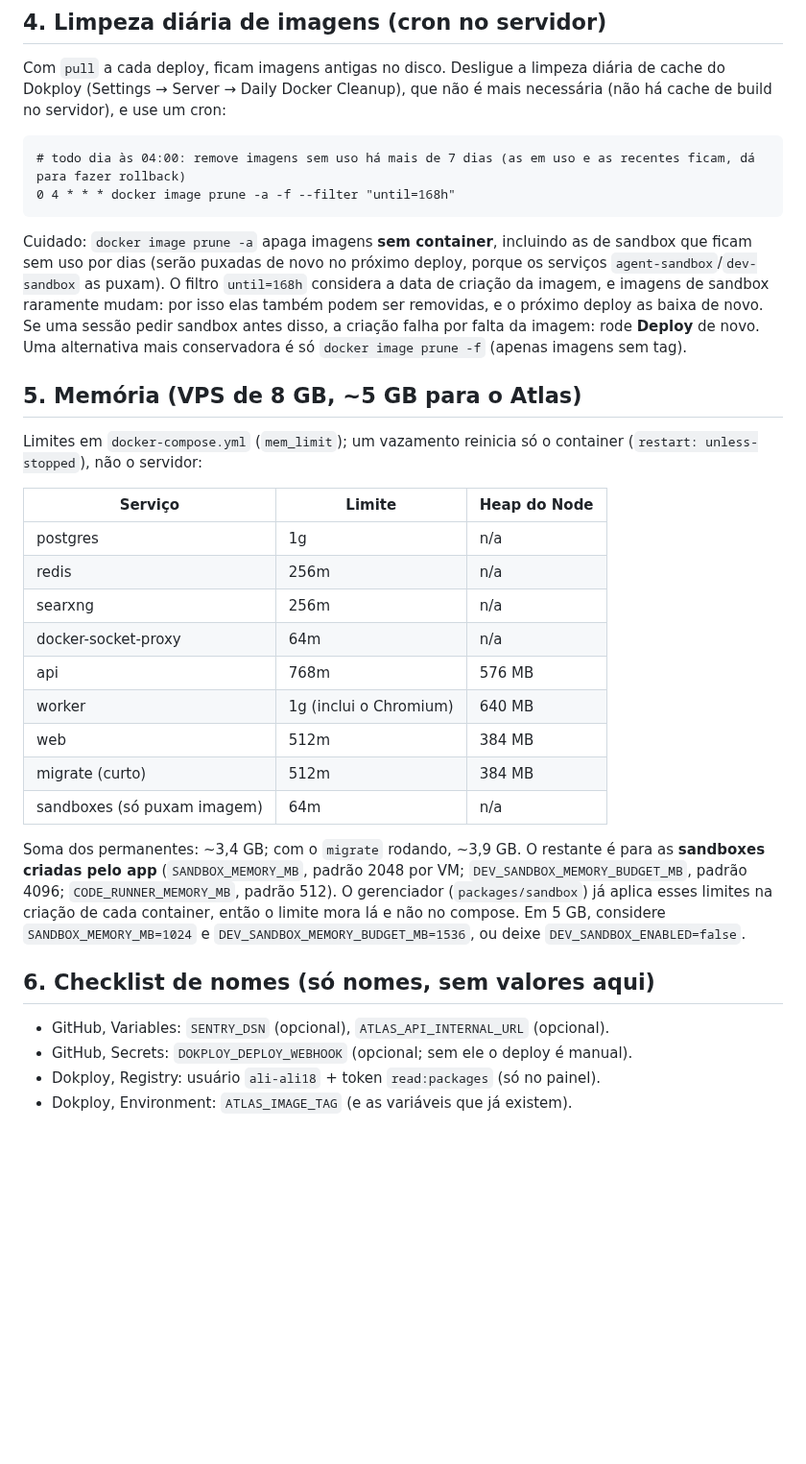
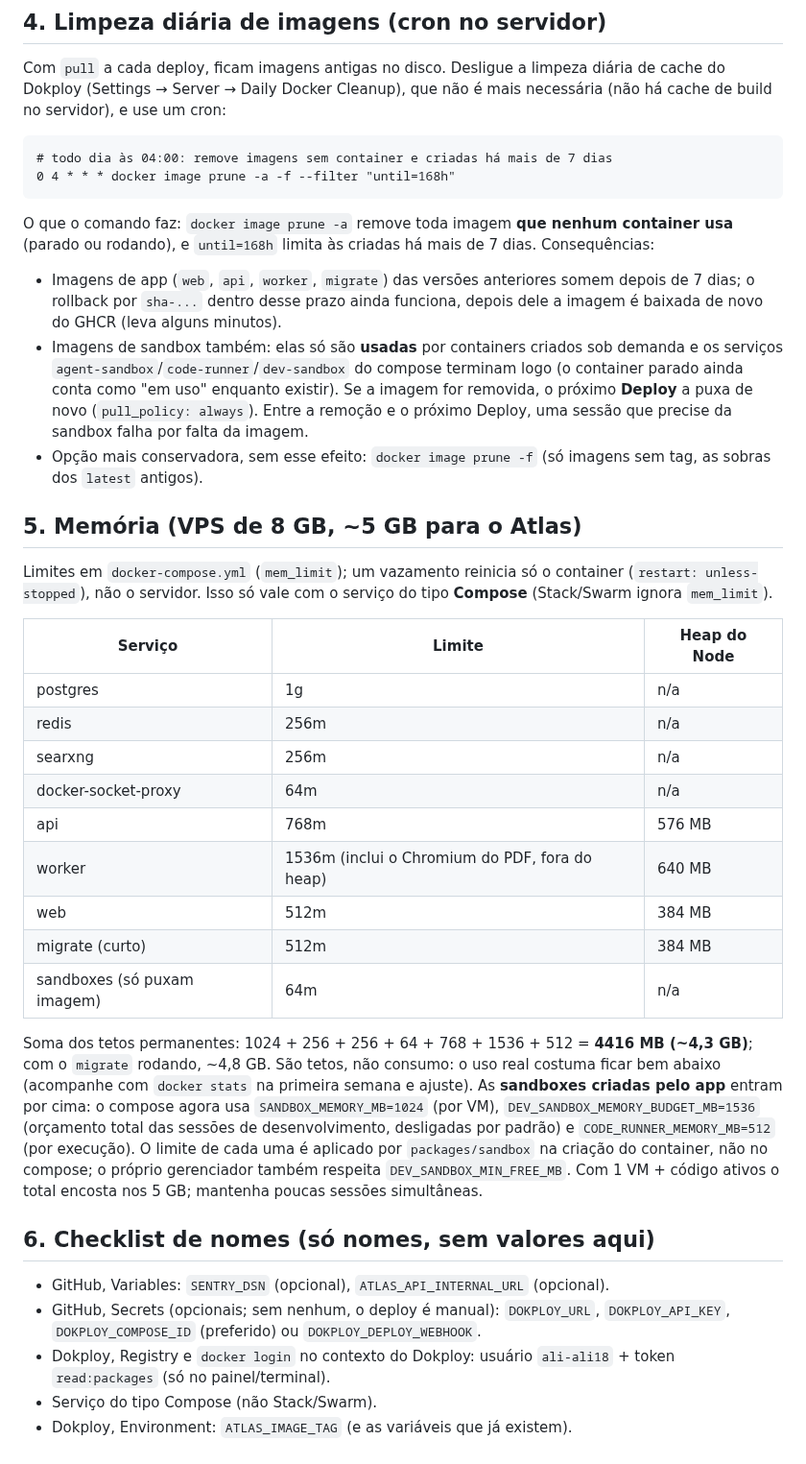
Before and after one commit to ali-ali18/Atlas, a Markdown page: docs/deploy-dokploy.md, the part around one of its changes. Shown at 96% size. Rendered like a GitHub page; blank space fills up the shorter version.

````diff
--- a/docs/deploy-dokploy.md
+++ b/docs/deploy-dokploy.md
@@ -117,19 +150,22 @@ Com `pull` a cada deploy, ficam imagens antigas no disco. Desligue a limpeza di
 (Settings → Server → Daily Docker Cleanup), que não é mais necessária (não há cache de build no servidor), e use um cron:
 
 ```cron
-# todo dia às 04:00: remove imagens sem uso há mais de 7 dias (as em uso e as recentes ficam, dá para fazer rollback)
+# todo dia às 04:00: remove imagens sem container e criadas há mais de 7 dias
 0 4 * * * docker image prune -a -f --filter "until=168h"
 ```
 
-Cuidado: `docker image prune -a` apaga imagens **sem container**, incluindo as de sandbox que ficam sem uso por
-dias (serão puxadas de novo no próximo deploy, porque os serviços `agent-sandbox`/`dev-sandbox` as puxam). O filtro
-`until=168h` considera a data de criação da imagem, e imagens de sandbox raramente mudam: por isso elas também podem ser
-removidas, e o próximo deploy as baixa de novo. Se uma sessão pedir sandbox antes disso, a criação falha por falta da imagem: rode **Deploy** de novo.
-Uma alternativa mais conservadora é só `docker image prune -f` (apenas imagens sem tag).
+O que o comando faz: `docker image prune -a` remove toda imagem **que nenhum container usa** (parado ou rodando), e
+`until=168h` limita às criadas há mais de 7 dias. Consequências:
+
+- Imagens de app (`web`, `api`, `worker`, `migrate`) das versões anteriores somem depois de 7 dias; o rollback por `sha-...` dentro desse prazo ainda funciona, depois dele a imagem é baixada de novo do GHCR (leva alguns minutos).
+- Imagens de sandbox também: elas só são **usadas** por containers criados sob demanda e os serviços `agent-sandbox`/`code-runner`/`dev-sandbox` do compose terminam logo
+  (o container parado ainda conta como "em uso" enquanto existir). Se a imagem for removida, o próximo **Deploy** a puxa de novo (`pull_policy: always`). Entre a remoção e o próximo Deploy, uma sessão que precise da sandbox falha por falta da imagem.
+- Opção mais conservadora, sem esse efeito: `docker image prune -f` (só imagens sem tag, as sobras dos `latest` antigos).
 
 ## 5. Memória (VPS de 8 GB, ~5 GB para o Atlas)
 
-Limites em `docker-compose.yml` (`mem_limit`); um vazamento reinicia só o container (`restart: unless-stopped`), não o servidor:
+Limites em `docker-compose.yml` (`mem_limit`); um vazamento reinicia só o container (`restart: unless-stopped`), não o servidor.
+Isso só vale com o serviço do tipo **Compose** (Stack/Swarm ignora `mem_limit`).
 
 | Serviço | Limite | Heap do Node |
 |---|---|---|
@@ -138,19 +174,22 @@ Limites em `docker-compose.yml` (`mem_limit`); um vazamento reinicia só o conta
 | searxng | 256m | n/a |
 | docker-socket-proxy | 64m | n/a |
 | api | 768m | 576 MB |
-| worker | 1g (inclui o Chromium) | 640 MB |
+| worker | 1536m (inclui o Chromium do PDF, fora do heap) | 640 MB |
 | web | 512m | 384 MB |
 | migrate (curto) | 512m | 384 MB |
 | sandboxes (só puxam imagem) | 64m | n/a |
 
-Soma dos permanentes: ~3,4 GB; com o `migrate` rodando, ~3,9 GB. O restante é para as **sandboxes criadas pelo app**
-(`SANDBOX_MEMORY_MB`, padrão 2048 por VM; `DEV_SANDBOX_MEMORY_BUDGET_MB`, padrão 4096; `CODE_RUNNER_MEMORY_MB`, padrão 512).
-O gerenciador (`packages/sandbox`) já aplica esses limites na criação de cada container, então o limite mora lá e não
-no compose. Em 5 GB, considere `SANDBOX_MEMORY_MB=1024` e `DEV_SANDBOX_MEMORY_BUDGET_MB=1536`, ou deixe `DEV_SANDBOX_ENABLED=false`.
+Soma dos tetos permanentes: 1024 + 256 + 256 + 64 + 768 + 1536 + 512 = **4416 MB (~4,3 GB)**; com o `migrate` rodando, ~4,8 GB.
+São tetos, não consumo: o uso real costuma ficar bem abaixo (acompanhe com `docker stats` na primeira semana e ajuste).
+As **sandboxes criadas pelo app** entram por cima: o compose agora usa `SANDBOX_MEMORY_MB=1024` (por VM),
+`DEV_SANDBOX_MEMORY_BUDGET_MB=1536` (orçamento total das sessões de desenvolvimento, desligadas por padrão) e `CODE_RUNNER_MEMORY_MB=512`
+(por execução). O limite de cada uma é aplicado por `packages/sandbox` na criação do container, não no compose; o próprio
+gerenciador também respeita `DEV_SANDBOX_MIN_FREE_MB`. Com 1 VM + código ativos o total encosta nos 5 GB; mantenha poucas sessões simultâneas.
 
 ## 6. Checklist de nomes (só nomes, sem valores aqui)
 
 - GitHub, Variables: `SENTRY_DSN` (opcional), `ATLAS_API_INTERNAL_URL` (opcional).
-- GitHub, Secrets: `DOKPLOY_DEPLOY_WEBHOOK` (opcional; sem ele o deploy é manual).
-- Dokploy, Registry: usuário `ali-ali18` + token `read:packages` (só no painel).
+- GitHub, Secrets (opcionais; sem nenhum, o deploy é manual): `DOKPLOY_URL`, `DOKPLOY_API_KEY`, `DOKPLOY_COMPOSE_ID` (preferido) ou `DOKPLOY_DEPLOY_WEBHOOK`.
+- Dokploy, Registry e `docker login` no contexto do Dokploy: usuário `ali-ali18` + token `read:packages` (só no painel/terminal).
+- Serviço do tipo Compose (não Stack/Swarm).
 - Dokploy, Environment: `ATLAS_IMAGE_TAG` (e as variáveis que já existem).
````
Also changed, not shown: other parts of docs/deploy-dokploy.md (+57 -24 lines), docs/features/deploy-por-imagem.md (+3 -3 lines).
